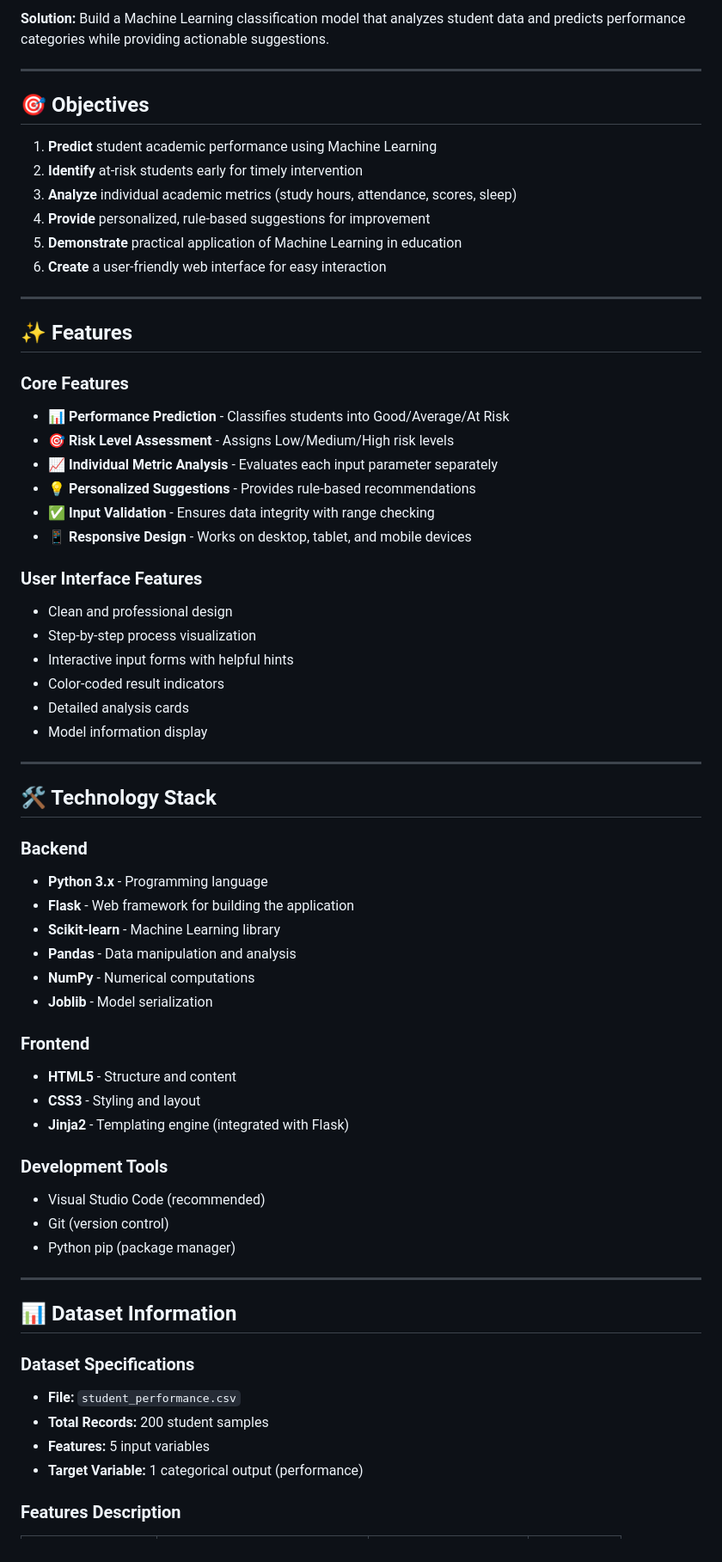
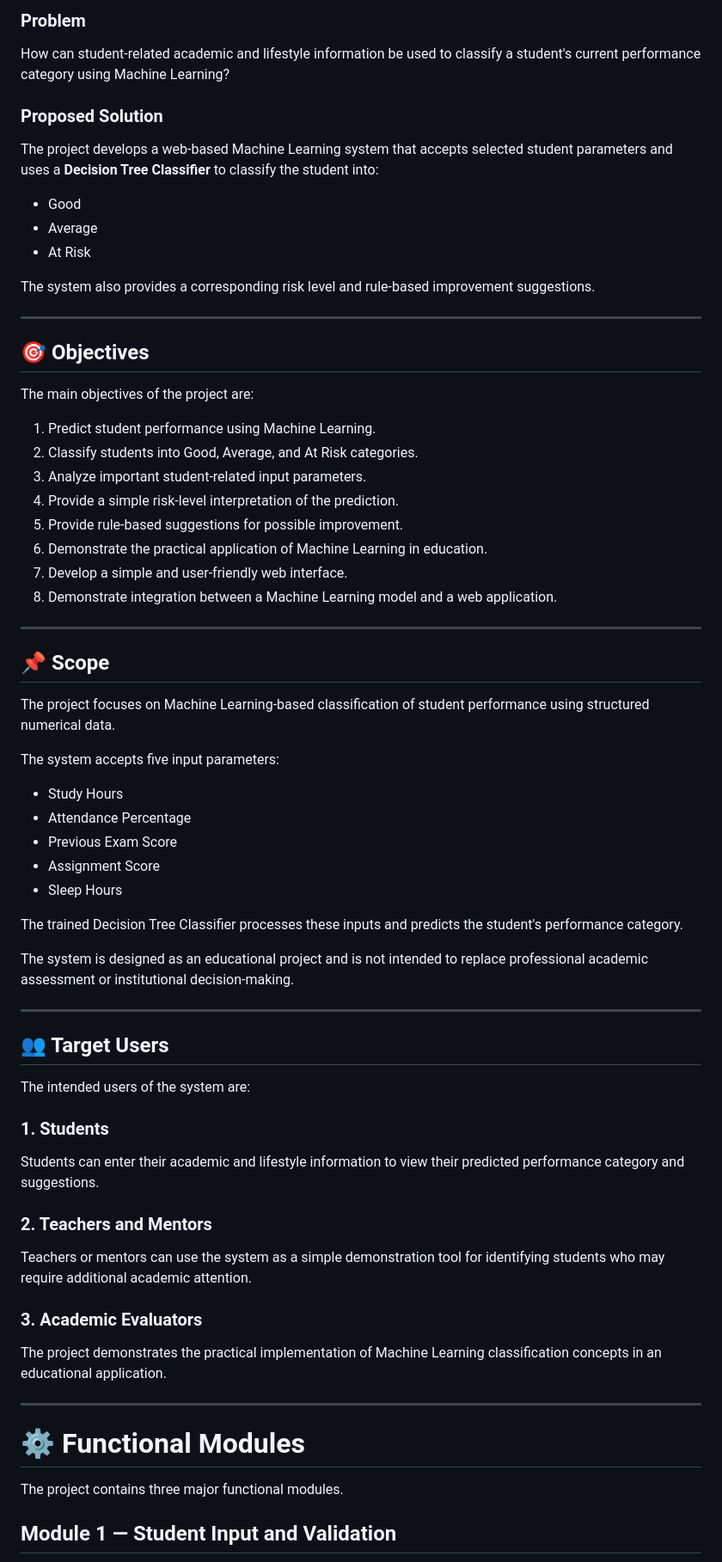
Before and after one commit to sumit25mim10015-byte/student-performance-predictor, a Markdown page: README.md, the part around one of its changes. Shown at 86% size. Rendered like a GitHub page.

Commit message:
Revise README for clarity and additional details
Updated README to enhance project description, objectives, and features.

```diff
--- a/README.md
+++ b/README.md
@@ -47,68 +66,74 @@ Many students struggle academically without understanding the underlying factors
 
-**Solution:** Build a Machine Learning classification model that analyzes student data and predicts performance categories while providing actionable suggestions.
+### Problem
+
+How can student-related academic and lifestyle information be used to classify a student's current performance category using Machine Learning?
+
+### Proposed Solution
+
+The project develops a web-based Machine Learning system that accepts selected student parameters and uses a **Decision Tree Classifier** to classify the student into:
+
+- Good
+- Average
+- At Risk
+
+The system also provides a corresponding risk level and rule-based improvement suggestions.
 
 ---
 
 ## 🎯 Objectives
 
-1. **Predict** student academic performance using Machine Learning
-2. **Identify** at-risk students early for timely intervention
-3. **Analyze** individual academic metrics (study hours, attendance, scores, sleep)
-4. **Provide** personalized, rule-based suggestions for improvement
-5. **Demonstrate** practical application of Machine Learning in education
-6. **Create** a user-friendly web interface for easy interaction
+The main objectives of the project are:
+
+1. Predict student performance using Machine Learning.
+2. Classify students into Good, Average, and At Risk categories.
+3. Analyze important student-related input parameters.
+4. Provide a simple risk-level interpretation of the prediction.
+5. Provide rule-based suggestions for possible improvement.
+6. Demonstrate the practical application of Machine Learning in education.
+7. Develop a simple and user-friendly web interface.
+8. Demonstrate integration between a Machine Learning model and a web application.
 
 ---
 
-## ✨ Features
+## 📌 Scope
 
-### Core Features
-- 📊 **Performance Prediction** - Classifies students into Good/Average/At Risk
-- 🎯 **Risk Level Assessment** - Assigns Low/Medium/High risk levels
-- 📈 **Individual Metric Analysis** - Evaluates each input parameter separately
-- 💡 **Personalized Suggestions** - Provides rule-based recommendations
-- ✅ **Input Validation** - Ensures data integrity with range checking
-- 📱 **Responsive Design** - Works on desktop, tablet, and mobile devices
+The project focuses on Machine Learning-based classification of student performance using structured numerical data.
 
-### User Interface Features
-- Clean and professional design
-- Step-by-step process visualization
-- Interactive input forms with helpful hints
-- Color-coded result indicators
-- Detailed analysis cards
-- Model information display
+The system accepts five input parameters:
+
+- Study Hours
+- Attendance Percentage
+- Previous Exam Score
+- Assignment Score
+- Sleep Hours
+
+The trained Decision Tree Classifier processes these inputs and predicts the student's performance category.
+
+The system is designed as an educational project and is not intended to replace professional academic assessment or institutional decision-making.
 
 ---
 
-## 🛠️ Technology Stack
+## 👥 Target Users
 
-### Backend
-- **Python 3.x** - Programming language
-- **Flask** - Web framework for building the application
-- **Scikit-learn** - Machine Learning library
-- **Pandas** - Data manipulation and analysis
-- **NumPy** - Numerical computations
-- **Joblib** - Model serialization
+The intended users of the system are:
 
-### Frontend
-- **HTML5** - Structure and content
-- **CSS3** - Styling and layout
-- **Jinja2** - Templating engine (integrated with Flask)
+### 1. Students
 
-### Development Tools
-- Visual Studio Code (recommended)
-- Git (version control)
-- Python pip (package manager)
+Students can enter their academic and lifestyle information to view their predicted performance category and suggestions.
+
+### 2. Teachers and Mentors
+
+Teachers or mentors can use the system as a simple demonstration tool for identifying students who may require additional academic attention.
+
+### 3. Academic Evaluators
+
+The project demonstrates the practical implementation of Machine Learning classification concepts in an educational application.
 
 ---
 
-## 📊 Dataset Information
+# ⚙️ Functional Modules
 
-### Dataset Specifications
-- **File:** `student_performance.csv`
-- **Total Records:** 200 student samples
-- **Features:** 5 input variables
-- **Target Variable:** 1 categorical output (performance)
+The project contains three major functional modules.
 
-### Features Description
+## Module 1 — Student Input and Validation
 
```
Also changed, not shown: other parts of README.md (+82 -45 lines).
